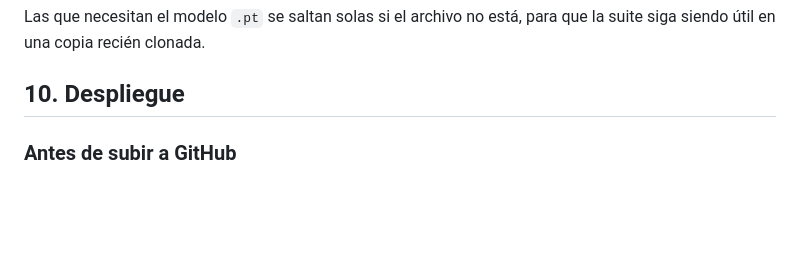
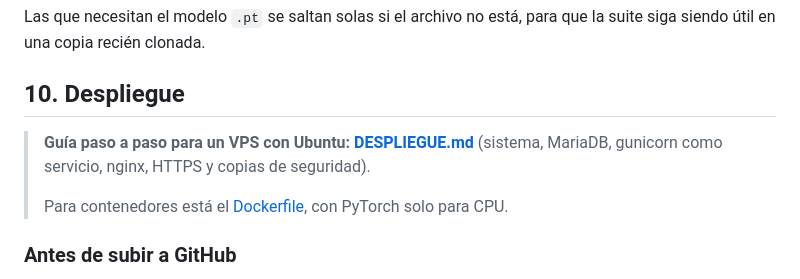
Before and after one commit to DENIS-DEVELOPER-oss/Detector_baches_final, a Markdown page: README.md, the part around the change. GitHub-like rendering; blank space fills up the shorter version.

```diff
--- a/README.md
+++ b/README.md
@@ -436,6 +436,11 @@ siga siendo útil en una copia recién clonada.
 
 ## 10. Despliegue
 
+> **Guía paso a paso para un VPS con Ubuntu: [DESPLIEGUE.md](DESPLIEGUE.md)**
+> (sistema, MariaDB, gunicorn como servicio, nginx, HTTPS y copias de seguridad).
+>
+> Para contenedores está el [Dockerfile](Dockerfile), con PyTorch solo para CPU.
+
 ### Antes de subir a GitHub
 
 El `.gitignore` ya excluye lo que no debe publicarse: **`.env`** (secretos), **`media/`**
```
Also changed, not shown: DESPLIEGUE.md (added, +346 -0 lines).
